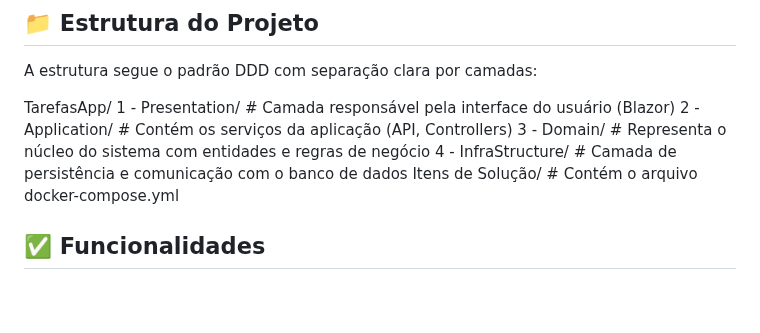
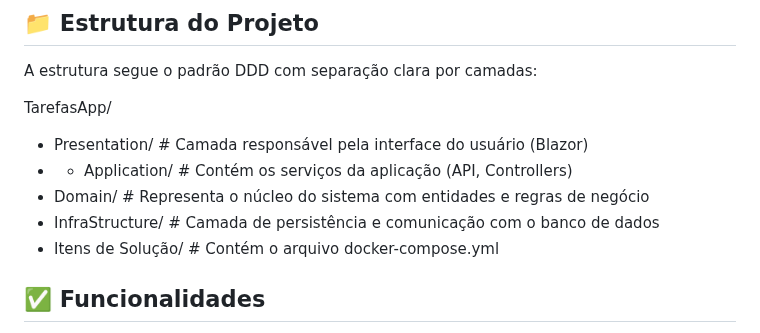
Before and after one commit to Yume7/TarefasApp, a Markdown page: README.md, the part around the change. GitHub-like rendering; blank space fills up the shorter version.

```diff
--- a/README.md
+++ b/README.md
@@ -77,11 +77,11 @@ Password = Admin@123;
 A estrutura segue o padrão DDD com separação clara por camadas:
 
 TarefasApp/
-1 - Presentation/      # Camada responsável pela interface do usuário (Blazor)
-2 - Application/       # Contém os serviços da aplicação (API, Controllers)
-3 - Domain/            # Representa o núcleo do sistema com entidades e regras de negócio
-4 - InfraStructure/    # Camada de persistência e comunicação com o banco de dados
-Itens de Solução/      # Contém o arquivo docker-compose.yml
+- Presentation/      # Camada responsável pela interface do usuário (Blazor)
+- - Application/       # Contém os serviços da aplicação (API, Controllers)
+- Domain/            # Representa o núcleo do sistema com entidades e regras de negócio
+- InfraStructure/    # Camada de persistência e comunicação com o banco de dados
+- Itens de Solução/      # Contém o arquivo docker-compose.yml
 
 ## ✅ Funcionalidades
 
```
